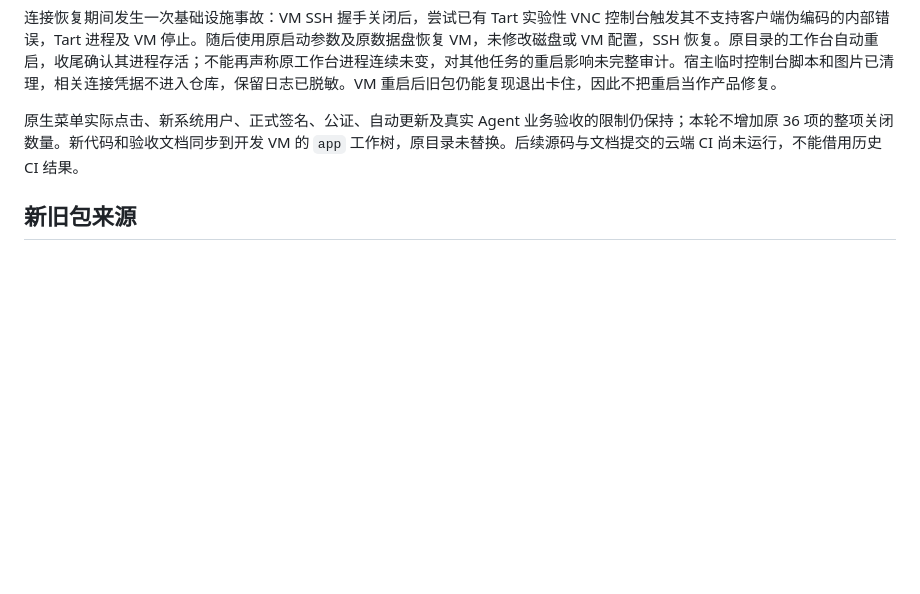
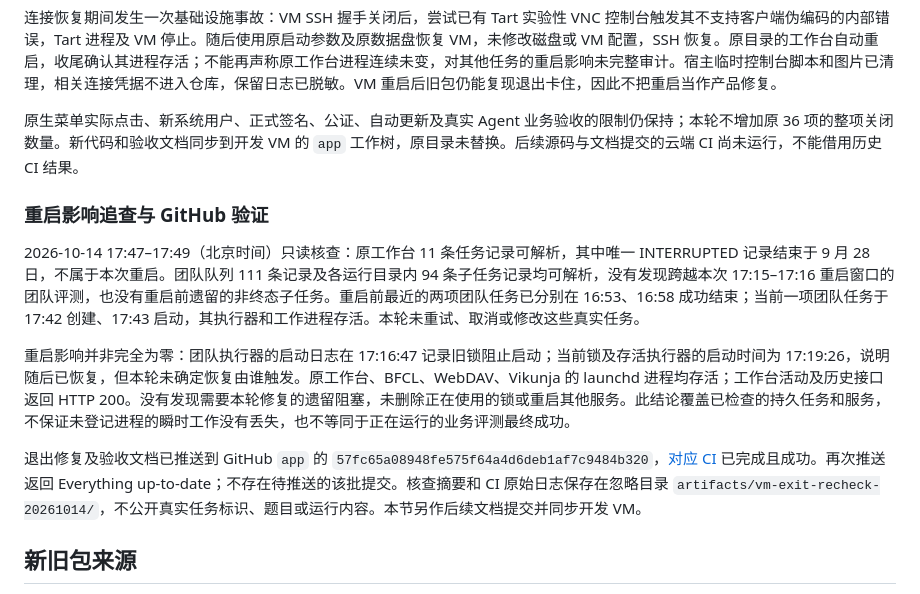
Before and after one commit to evaldock/EvalDock, a Markdown page: docs/APP_INSTALL_UPGRADE_20261014.md, the part around the change. GitHub-like rendering; blank space fills up the shorter version.

Commit message:
docs(app): audit VM restart impact and confirm GitHub CI

```diff
--- a/docs/APP_INSTALL_UPGRADE_20261014.md
+++ b/docs/APP_INSTALL_UPGRADE_20261014.md
@@ -46,6 +46,14 @@ DMG 扩展检查：标准 `desktop:dmg` 在下载 Electron 时出现 GitHub 连
 
 原生菜单实际点击、新系统用户、正式签名、公证、自动更新及真实 Agent 业务验收的限制仍保持；本轮不增加原 36 项的整项关闭数量。新代码和验收文档同步到开发 VM 的 `app` 工作树，原目录未替换。后续源码与文档提交的云端 CI 尚未运行，不能借用历史 CI 结果。
 
+### 重启影响追查与 GitHub 验证
+
+2026-10-14 17:47–17:49（北京时间）只读核查：原工作台 11 条任务记录可解析，其中唯一 INTERRUPTED 记录结束于 9 月 28 日，不属于本次重启。团队队列 111 条记录及各运行目录内 94 条子任务记录均可解析，没有发现跨越本次 17:15–17:16 重启窗口的团队评测，也没有重启前遗留的非终态子任务。重启前最近的两项团队任务已分别在 16:53、16:58 成功结束；当前一项团队任务于 17:42 创建、17:43 启动，其执行器和工作进程存活。本轮未重试、取消或修改这些真实任务。
+
+重启影响并非完全为零：团队执行器的启动日志在 17:16:47 记录旧锁阻止启动；当前锁及存活执行器的启动时间为 17:19:26，说明随后已恢复，但本轮未确定恢复由谁触发。原工作台、BFCL、WebDAV、Vikunja 的 launchd 进程均存活；工作台活动及历史接口返回 HTTP 200。没有发现需要本轮修复的遗留阻塞，未删除正在使用的锁或重启其他服务。此结论覆盖已检查的持久任务和服务，不保证未登记进程的瞬时工作没有丢失，也不等同于正在运行的业务评测最终成功。
+
+退出修复及验收文档已推送到 GitHub `app` 的 `57fc65a08948fe575f64a4d6deb1af7c9484b320`，[对应 CI](https://github.com/evaldock/EvalDock/actions/runs/38543630229) 已完成且成功。再次推送返回 Everything up-to-date；不存在待推送的该批提交。核查摘要和 CI 原始日志保存在忽略目录 `artifacts/vm-exit-recheck-20261014/`，不公开真实任务标识、题目或运行内容。本节另作后续文档提交并同步开发 VM。
+
 ## 新旧包来源
 
 - 旧包从明确历史提交 `6443455636f6b28604166478185b919143047cfa` 在独立工作树重建。本轮冻结依赖安装、构建与打包通过，暂存审计 1014 个文件、实际包审计 1444 个文件，严格签名完整性检查通过。
```
